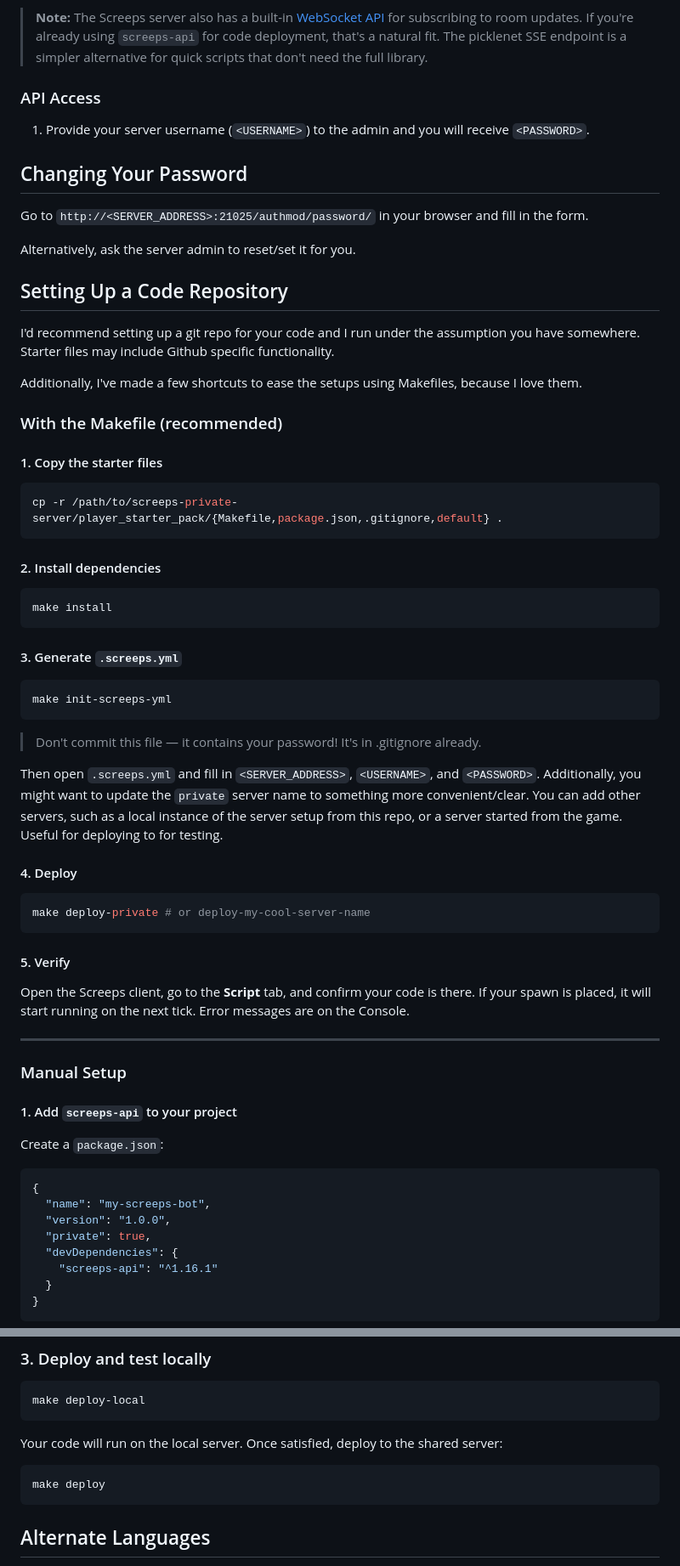
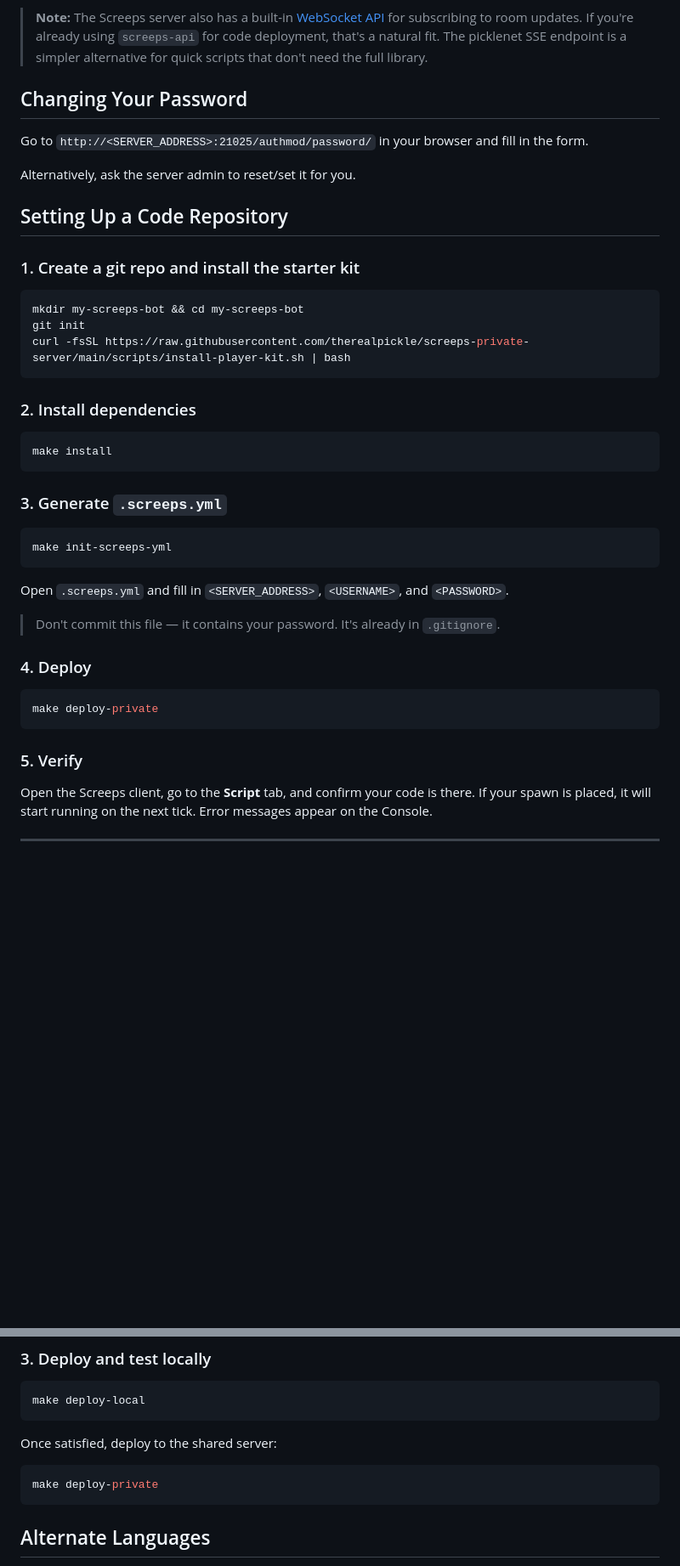
Before and after one commit to therealpickle/screeps-private-server, a Markdown page: player_starter_pack/README.md, 2 parts joined by grey strips. Shown at 85% size. GitHub-like rendering; blank space fills up the shorter version.

````diff
--- a/player_starter_pack/README.md
+++ b/player_starter_pack/README.md
@@ -59,9 +41,5 @@ The `picklenet` server adds a few extra features above the base game:
 
 > **Note:** The Screeps server also has a built-in [WebSocket API](https://github.com/screepers/node-screeps-api/blob/master/docs/Websocket_endpoints.md) for subscribing to room updates. If you're already using `screeps-api` for code deployment, that's a natural fit. The picklenet SSE endpoint is a simpler alternative for quick scripts that don't need the full library.
-
-### API Access
-
-1. Provide your server username (`<USERNAME>`) to the admin and you will receive `<PASSWORD>`.
 
 ## Changing Your Password
 
@@ -71,67 +49,40 @@ Alternatively, ask the server admin to reset/set it for you.
 
 ## Setting Up a Code Repository
 
-I'd recommend setting up a git repo for your code and I run under the assumption
-you have somewhere. Starter files may include Github specific functionality.
-
-Additionally, I've made a few shortcuts to ease the setups using Makefiles, because I love them.
-
-### With the Makefile (recommended)
-
-#### 1. Copy the starter files
+### 1. Create a git repo and install the starter kit
 
 ```bash
-cp -r /path/to/screeps-private-server/player_starter_pack/{Makefile,package.json,.gitignore,default} .
+mkdir my-screeps-bot && cd my-screeps-bot
+git init
+curl -fsSL https://raw.githubusercontent.com/therealpickle/screeps-private-server/main/scripts/install-player-kit.sh | bash
 ```
 
-#### 2. Install dependencies
+### 2. Install dependencies
 
 ```bash
 make install
 ```
 
-#### 3. Generate `.screeps.yml`
+### 3. Generate `.screeps.yml`
 
 ```bash
 make init-screeps-yml
 ```
 
-> Don't commit this file — it contains your password! It's in .gitignore already.
+Open `.screeps.yml` and fill in `<SERVER_ADDRESS>`, `<USERNAME>`, and `<PASSWORD>`.
 
-Then open `.screeps.yml` and fill in `<SERVER_ADDRESS>`, `<USERNAME>`, and `<PASSWORD>`.
-Additionally, you might want to update the `private` server name to something more
-convenient/clear. You can add other servers, such as a local instance of the server setup from
-this repo, or a server started from the game. Useful for deploying to for testing.
+> Don't commit this file — it contains your password. It's already in `.gitignore`.
 
-
-#### 4. Deploy
+### 4. Deploy
 
 ```bash
-make deploy-private # or deploy-my-cool-server-name
+make deploy-private
 ```
 
-#### 5. Verify
+### 5. Verify
 
 Open the Screeps client, go to the **Script** tab, and confirm your code is there.
-If your spawn is placed, it will start running on the next tick. Error messages are
-on the Console.
+If your spawn is placed, it will start running on the next tick. Error messages appear on the Console.
 
 ---
 
-### Manual Setup
-
-#### 1. Add `screeps-api` to your project
-
-Create a `package.json`:
-
-```json
-{
-  "name": "my-screeps-bot",
-  "version": "1.0.0",
-  "private": true,
-  "devDependencies": {
-    "screeps-api": "^1.16.1"
-  }
-}
-```
-
@@ -272,10 +195,10 @@ servers:
 make deploy-local
 ```
 
-Your code will run on the local server. Once satisfied, deploy to the shared server:
+Once satisfied, deploy to the shared server:
 
 ```bash
-make deploy
+make deploy-private
 ```
 
 ## Alternate Languages
````
Also changed, not shown: other parts of player_starter_pack/README.md (+7 -57 lines).
